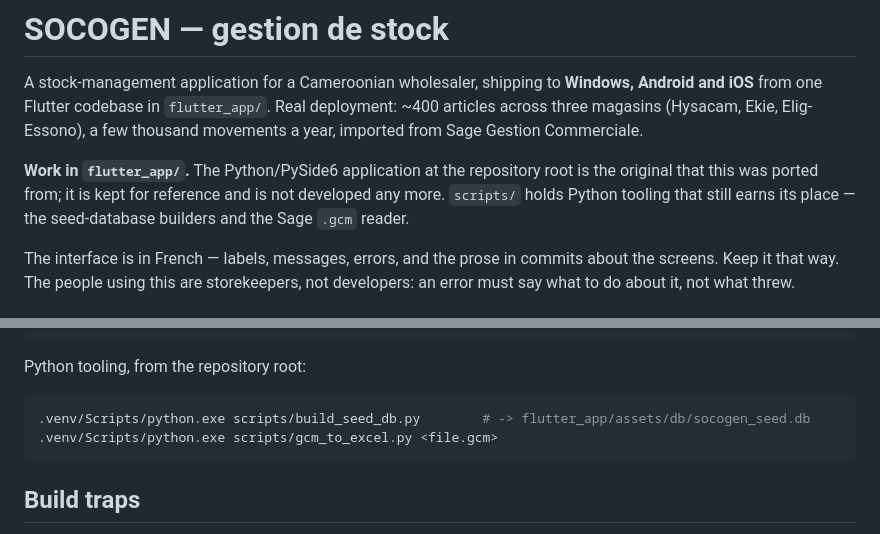
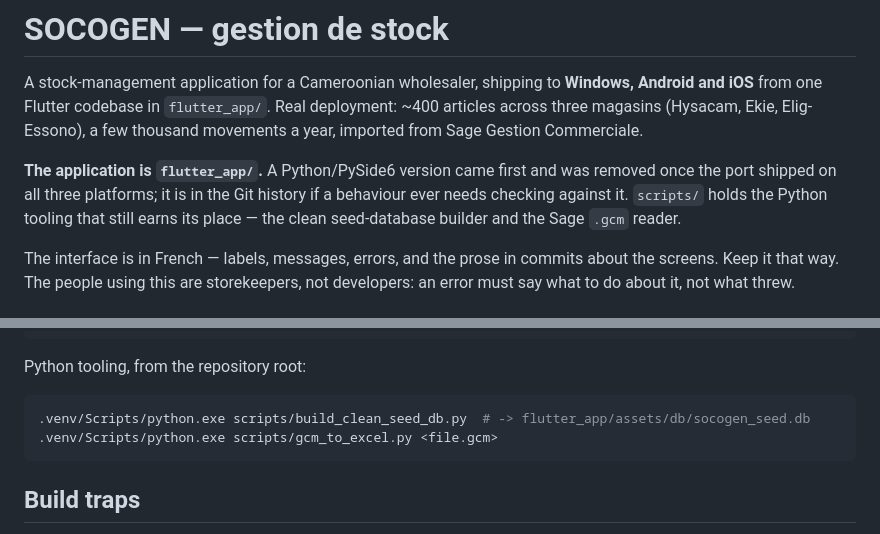
Before and after one commit to erniotario/SOCOGEN, a Markdown page: CLAUDE.md, 2 parts joined by grey strips. Rendered like a GitHub page.

Commit message:
Bring the guide back in line after removing the Python app
Two lines had gone stale within the same session: the guide still said
the Python application was kept at the root for reference, and still
named build_seed_db.py, which read that application's database and went
with it. The clean seed builder is the one that remains.

Co-Authored-By: Claude Opus 5 <noreply@anthropic.com>
Claude-Session: https://claude.ai/code/session_012SE5rxEi2vYznb1p5qc7x3

````diff
--- a/CLAUDE.md
+++ b/CLAUDE.md
@@ -6,11 +6,11 @@ Real deployment: ~400 articles across three magasins (Hysacam, Ekie,
 Elig-Essono), a few thousand movements a year, imported from Sage
 Gestion Commerciale.
 
-**Work in `flutter_app/`.** The Python/PySide6 application at the
-repository root is the original that this was ported from; it is kept for
-reference and is not developed any more. `scripts/` holds Python tooling
-that still earns its place — the seed-database builders and the Sage
-`.gcm` reader.
+**The application is `flutter_app/`.** A Python/PySide6 version came
+first and was removed once the port shipped on all three platforms; it is
+in the Git history if a behaviour ever needs checking against it.
+`scripts/` holds the Python tooling that still earns its place — the
+clean seed-database builder and the Sage `.gcm` reader.
 
 The interface is in French — labels, messages, errors, and the prose in
 commits about the screens. Keep it that way. The people using this are
@@ -31,7 +31,7 @@ flutter build apk --release
 Python tooling, from the repository root:
 
 ```bash
-.venv/Scripts/python.exe scripts/build_seed_db.py        # -> flutter_app/assets/db/socogen_seed.db
+.venv/Scripts/python.exe scripts/build_clean_seed_db.py  # -> flutter_app/assets/db/socogen_seed.db
 .venv/Scripts/python.exe scripts/gcm_to_excel.py <file.gcm>
 ```
 
````
